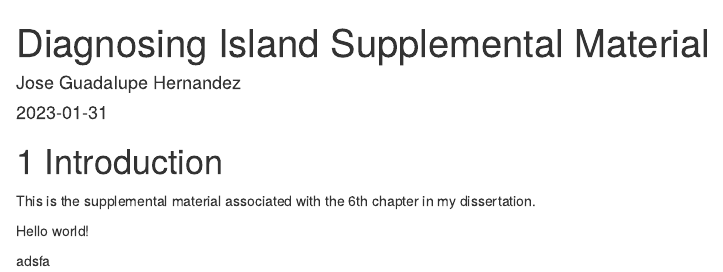
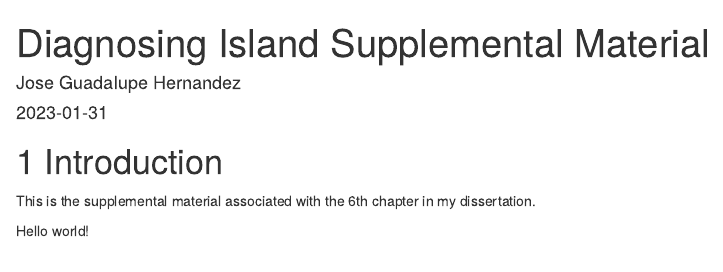
Before and after one commit to jgh9094/Diagnosing-Island-Structures, an R Markdown document (index.Rmd): the page in a window 1100 px wide, from its top. Rendered offline with R 4.5, knitr and Pandoc, with nearby package versions; drawn as R Markdown's standard HTML page in place of the format the file asks for; a font, style sheet, LaTeX package, included part or bibliography that could not be used is replaced or left out.

Commit message:
debugging

```diff
--- a/index.Rmd
+++ b/index.Rmd
@@ -21,5 +21,3 @@ knitr::opts_chunk$set(echo = TRUE)
 This is the supplemental material associated with the 6th chapter in my dissertation.
 
 Hello world!
-
-adsfa
```
